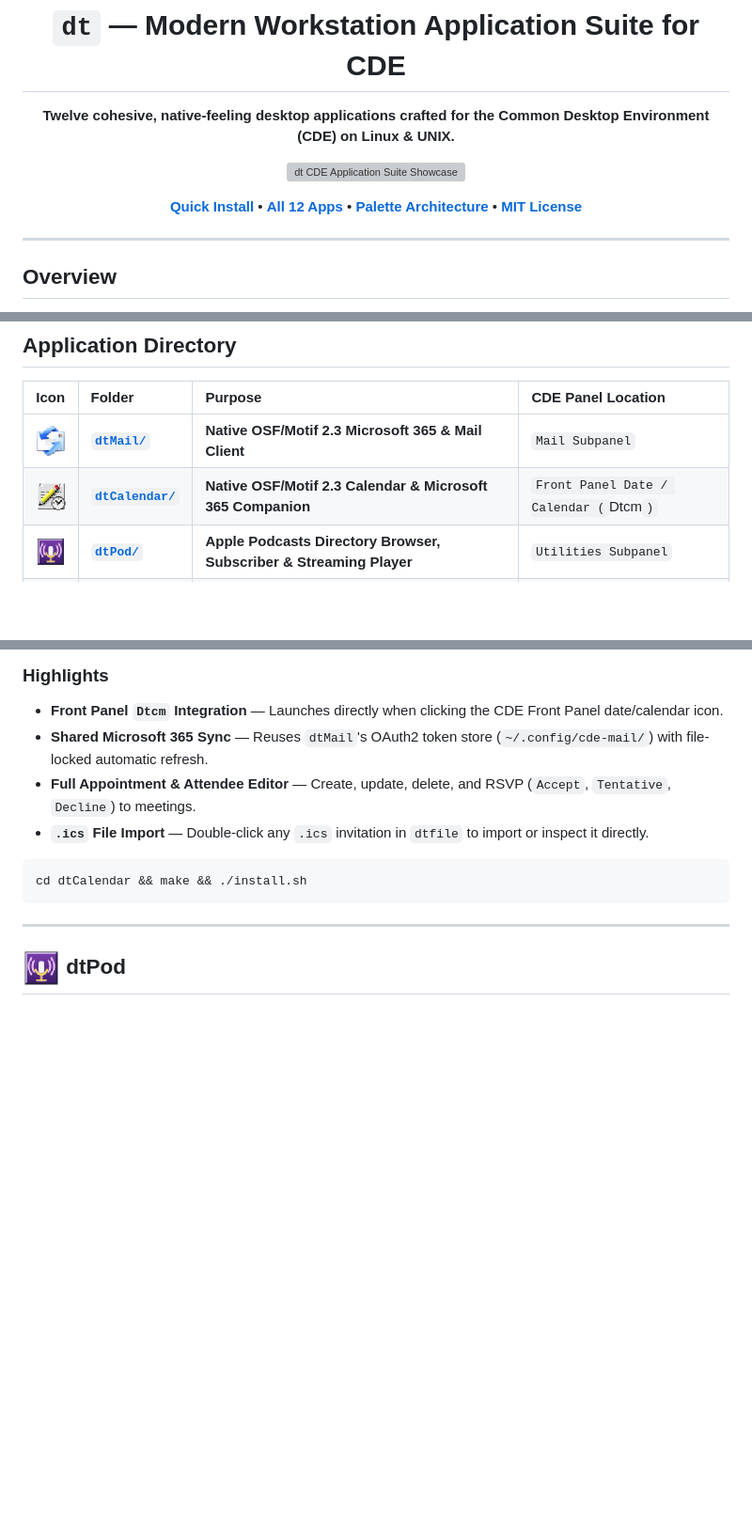
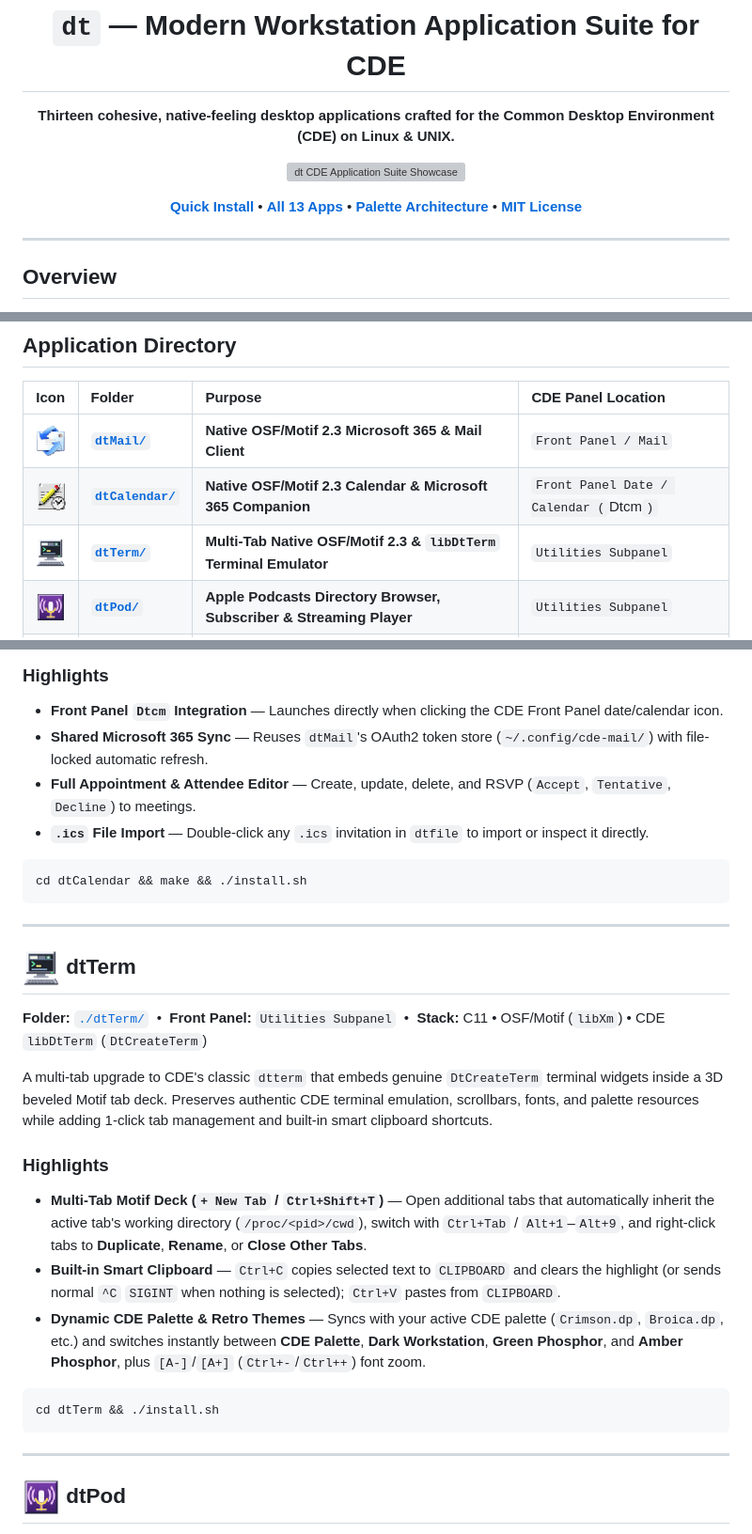
Before and after one commit to andarazoroflove/dt, a Markdown page: README.md, 3 parts joined by grey strips. Shown at 94% size. Drawn GitHub-style; pictures changed too: assets/icons/dtterm.png (added); blank space fills up the shorter version; grey boxes are pictures that could not be loaded.

Commit message:
Add multi-tab native OSF/Motif dtTerm terminal emulator

````diff
--- a/README.md
+++ b/README.md
@@ -2,7 +2,7 @@
 
 # `dt` — Modern Workstation Application Suite for CDE
 
-**Twelve cohesive, native-feeling desktop applications crafted for the Common Desktop Environment (CDE) on Linux & UNIX.**
+**Thirteen cohesive, native-feeling desktop applications crafted for the Common Desktop Environment (CDE) on Linux & UNIX.**
 
 <p>
   <img src="assets/screenshots/hero-collage.png" alt="dt CDE Application Suite Showcase" width="100%" />
@@ -10,7 +10,7 @@
 
 <p>
   <a href="#quick-start--installation"><b>Quick Install</b></a> •
-  <a href="#application-directory"><b>All 12 Apps</b></a> •
+  <a href="#application-directory"><b>All 13 Apps</b></a> •
   <a href="#cde-palette--front-panel-architecture"><b>Palette Architecture</b></a> •
   <a href="./LICENSE"><b>MIT License</b></a>
 </p>
@@ -31,8 +31,9 @@ Every application lives in **its own self-contained directory** with its source
 
 | Icon | Folder | Purpose | CDE Panel Location |
 | :---: | :--- | :--- | :--- |
-| <img src="assets/icons/dtmail.png" width="32" height="32" alt="dtMail" /> | **[`dtMail/`](./dtMail/)** | **Native OSF/Motif 2.3 Microsoft 365 & Mail Client** | `Mail Subpanel` |
+| <img src="assets/icons/dtmail.png" width="32" height="32" alt="dtMail" /> | **[`dtMail/`](./dtMail/)** | **Native OSF/Motif 2.3 Microsoft 365 & Mail Client** | `Front Panel / Mail` |
 | <img src="assets/icons/dtcalendar.png" width="32" height="32" alt="dtCalendar (`dtcm`)" /> | **[`dtCalendar/`](./dtCalendar/)** | **Native OSF/Motif 2.3 Calendar & Microsoft 365 Companion** | `Front Panel Date / Calendar (`Dtcm`)` |
+| <img src="assets/icons/dtterm.png" width="32" height="32" alt="dtTerm" /> | **[`dtTerm/`](./dtTerm/)** | **Multi-Tab Native OSF/Motif 2.3 & `libDtTerm` Terminal Emulator** | `Utilities Subpanel` |
 | <img src="assets/icons/dtpod.png" width="32" height="32" alt="dtPod" /> | **[`dtPod/`](./dtPod/)** | **Apple Podcasts Directory Browser, Subscriber & Streaming Player** | `Utilities Subpanel` |
 | <img src="assets/icons/dtpaint.png" width="32" height="32" alt="dtPaint" /> | **[`dtPaint/`](./dtPaint/)** | **Classic MS Paint Ribbon Studio with Universal Image Format Support** | `Utilities Subpanel` |
 | <img src="assets/icons/dtplay.png" width="32" height="32" alt="dtPlay" /> | **[`dtPlay/`](./dtPlay/)** | **VLC-Style Music & Movie Player with 60-Second Clip Studio** | `Utilities Subpanel` |
@@ -128,6 +129,22 @@ A drop-in native OSF/Motif replacement for stock CDE `dtcm` that shares OAuth 2.
 
 ```bash
 cd dtCalendar && make && ./install.sh
+```
+---
+
+## <img src="assets/icons/dtterm.png" width="40" height="40" align="absmiddle" alt="dtTerm icon" /> dtTerm
+
+**Folder:** [`./dtTerm/`](./dtTerm/) &nbsp;•&nbsp; **Front Panel:** `Utilities Subpanel` &nbsp;•&nbsp; **Stack:** C11 • OSF/Motif (`libXm`) • CDE `libDtTerm` (`DtCreateTerm`)
+
+A multi-tab upgrade to CDE's classic `dtterm` that embeds genuine `DtCreateTerm` terminal widgets inside a 3D beveled Motif tab deck. Preserves authentic CDE terminal emulation, scrollbars, fonts, and palette resources while adding 1-click tab management and built-in smart clipboard shortcuts.
+
+### Highlights
+- **Multi-Tab Motif Deck (`+ New Tab` / `Ctrl+Shift+T`)** — Open additional tabs that automatically inherit the active tab's working directory (`/proc/<pid>/cwd`), switch with `Ctrl+Tab` / `Alt+1`–`Alt+9`, and right-click tabs to **Duplicate**, **Rename**, or **Close Other Tabs**.
+- **Built-in Smart Clipboard** — `Ctrl+C` copies selected text to `CLIPBOARD` and clears the highlight (or sends normal `^C` `SIGINT` when nothing is selected); `Ctrl+V` pastes from `CLIPBOARD`.
+- **Dynamic CDE Palette & Retro Themes** — Syncs with your active CDE palette (`Crimson.dp`, `Broica.dp`, etc.) and switches instantly between **CDE Palette**, **Dark Workstation**, **Green Phosphor**, and **Amber Phosphor**, plus `[A-]`/`[A+]` (`Ctrl+-`/`Ctrl++`) font zoom.
+
+```bash
+cd dtTerm && ./install.sh
 ```
 ---
 
````
Also changed, not shown: other parts of README.md (+2 -2 lines), dtTerm/README.md (added, +17 -0 lines), 14 other files.
